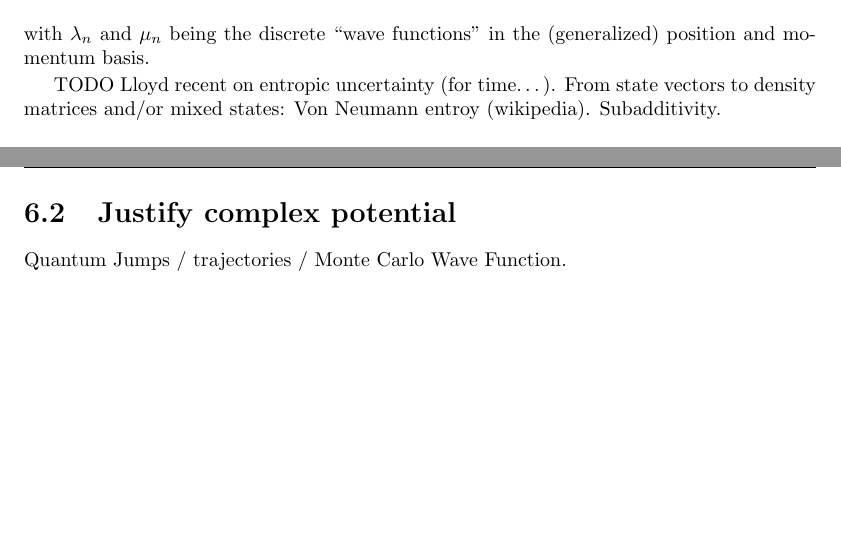
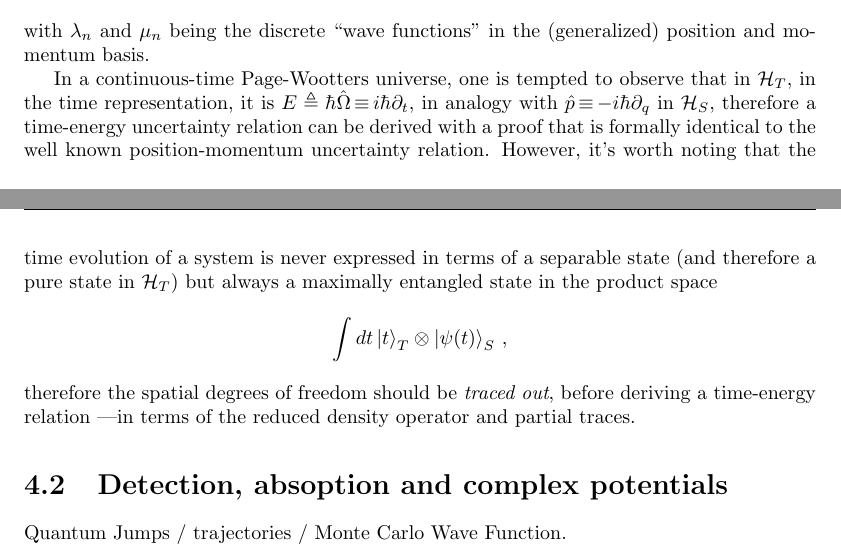
Before and after one commit to gderosa/timeq, a LaTeX thesis (tex/main.tex, which reads tex/irrev/irrev.tex): two parts of pages 47 and 48 of 78 before the commit and two parts of pages 43 and 44 of 72 after it, joined at a grey line, cut so that both start at the same text, the shorter picture padded with empty space. Compiled offline with pdfLaTeX.

Commit message:
partial uncertainty

```diff
--- a/tex/irrev/irrev.tex
+++ b/tex/irrev/irrev.tex
@@ -35,11 +35,30 @@ where the quantities $S_q$ and $S_p$ are the \term{R\'enyi}-\term{Shannon} entro
 with $\lambda_n$ and $\mu_n$ being the discrete ``wave functions'' in the
 (generalized) position and momentum basis.
 
+\if{todo}
 TODO Lloyd recent on entropic uncertainty (for time\dots).
 From state vectors to density matrices and/or mixed states: Von Neumann entroy (wikipedia).
 Subadditivity.
+\fi
 
-\section{Justify complex potential}
+In a continuous-time Page-Wootters universe,
+one is tempted to observe that in $\hilb{H}_T$,
+in the time representation, it is $E \eqdef \hbar\hat{\Omega} \repr i\hbar\partial_{t}$,
+in analogy with $\hat{p} \repr -i\hbar\partial_{q}$ in $\hilb{H}_S$,
+therefore a time-energy uncertainty relation can be derived
+with a proof that is formally identical to the well known
+position-momentum uncertainty relation. However, it's worth
+noting that the time evolution of a system is never expressed
+in terms of a separable state (and therefore a pure state in $\hilb{H}_T$)
+but always a maximally entangled state in the product space
+\begin{equation*}
+  \int dt \ket{t}_T \ox \ket{\psi(t)}_S \, \text{,}
+\end{equation*}
+therefore the spatial degrees of freedom should be \emph{traced out},
+before deriving a time-energy relation
+---in terms of the reduced density operator and partial traces.
+
+\section{Detection, absoption and complex potentials}
 
 Quantum Jumps / trajectories / Monte Carlo Wave Function.
 
```
Also changed, not shown: tex/main.tex (+5 -5 lines).
